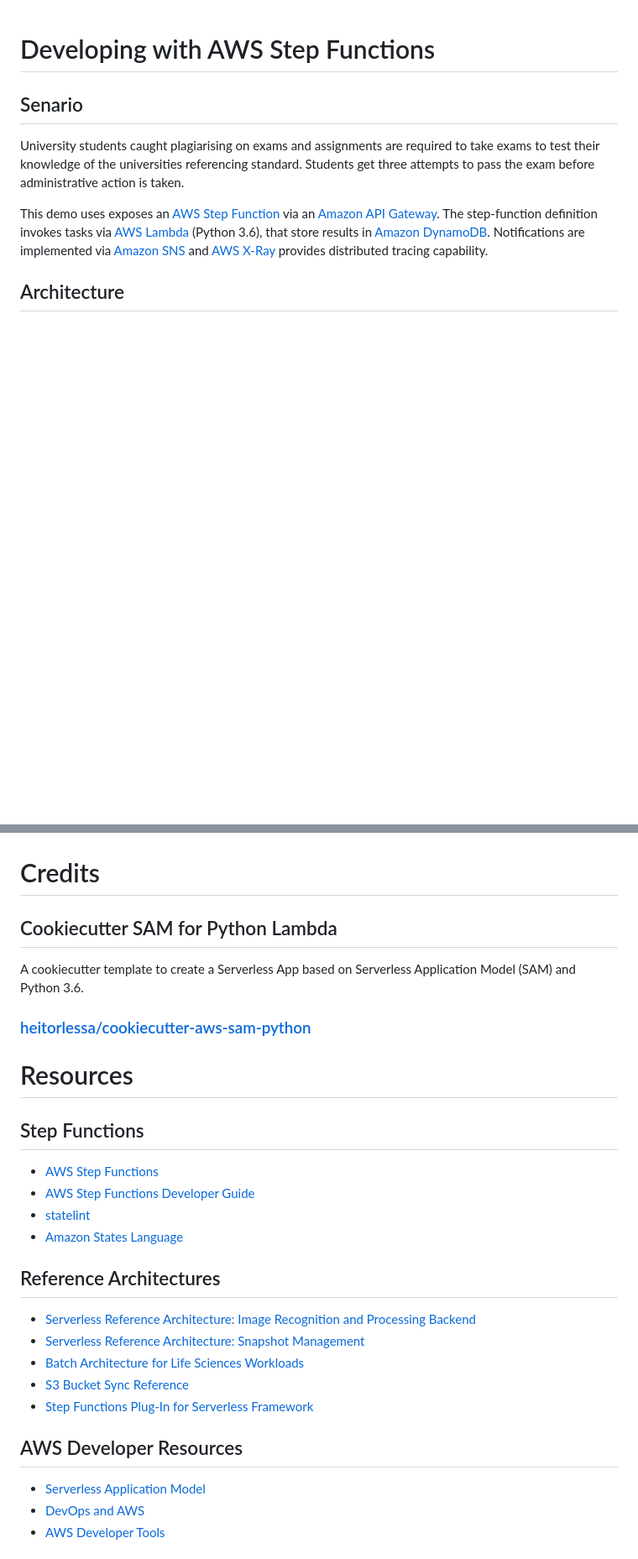
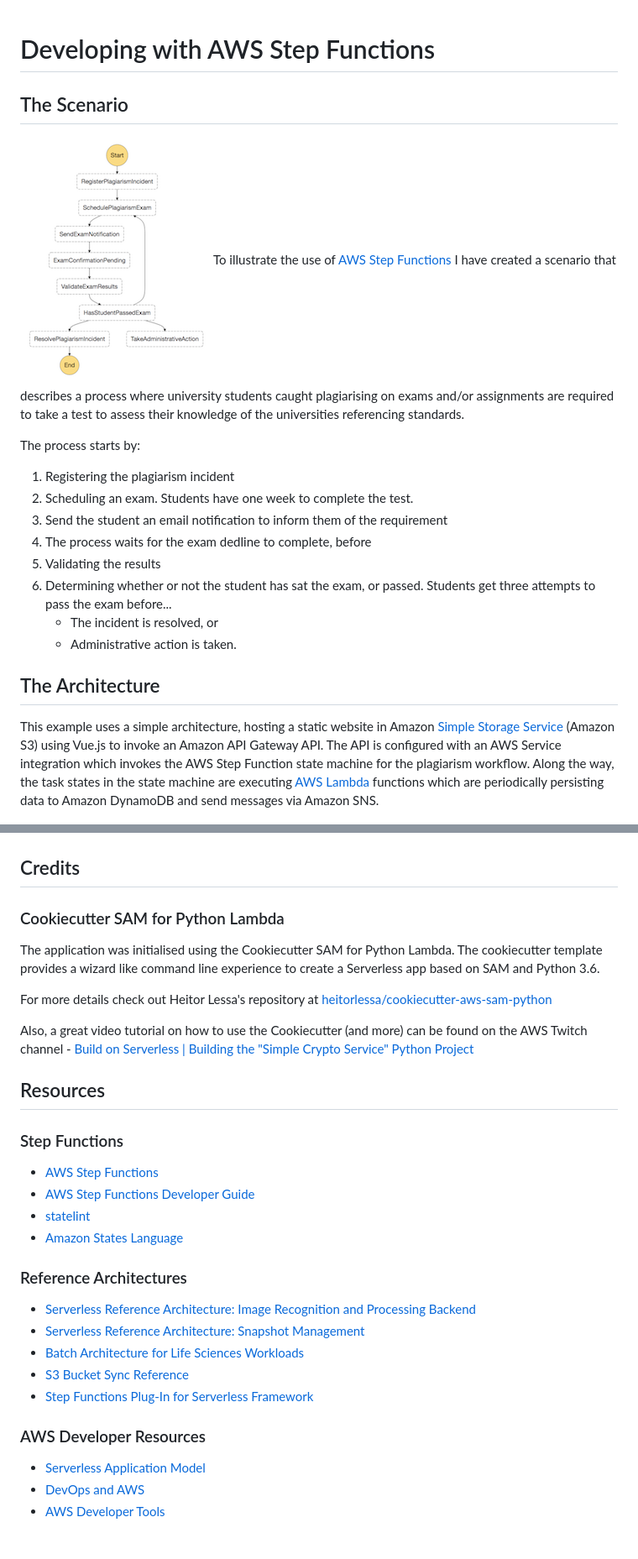
Before and after one commit to nathanmalishev/developing-with-aws-step-functions, a Markdown page: README.md, 2 parts joined by grey strips. Shown: that part at 84% size. Drawn GitHub-style; pictures changed too: stepfunction_sm.png (added); blank space fills up the shorter version.

Commit message:
updates to readme. Tidying up file structure.

```diff
--- a/README.md
+++ b/README.md
@@ -1,10 +1,22 @@
 # Developing with AWS Step Functions
 
-## Senario
+## The Scenario
 
-University students caught plagiarising on exams and assignments are required to take exams to test their knowledge of the universities referencing standard. Students get three attempts to pass the exam before administrative action is taken.
+<img style="float: right;" src="stepfunction_sm.png">To illustrate the use of [AWS Step Functions](https://aws.amazon.com/step-functions/) I have created a scenario that describes a process where university students caught plagiarising on exams and/or assignments are required to take a test to assess their knowledge of the universities referencing standards.
 
-This demo uses exposes an <a href="https://aws.amazon.com/step-functions/">AWS Step Function</a>  via an <a href="https://aws.amazon.com/api-gateway/">Amazon API Gateway</a>. The step-function definition invokes tasks via <a href="https://aws.amazon.com/lambda/">AWS Lambda</a> (Python 3.6), that store results in <a href="https://aws.amazon.com/dynamodb">Amazon DynamoDB</a>. Notifications are implemented via <a href="https://aws.amazon.com/dynamodb">Amazon SNS</a> and <a href="https://aws.amazon.com/xray/">AWS X-Ray</a> provides distributed tracing capability.
+The process starts by:
 
-## Architecture
+1. Registering the plagiarism incident
+2. Scheduling an exam. Students have one week to complete the test.
+3. Send the student an email notification to inform them of the requirement
+4. The process waits for the exam dedline to complete, before
+5. Validating the results
+6. Determining whether or not the student has sat the exam, or passed. Students get three attempts to pass the exam before...
+    * The incident is resolved, or
+    * Administrative action is taken.
+
+## The Architecture
+
+This example uses a simple architecture, hosting a static website in Amazon [Simple Storage Service](https://aws.amazon.com/s3/) (Amazon S3) using Vue.js to invoke an Amazon API Gateway API. The API is configured with an AWS Service integration which invokes the AWS Step Function state machine for the plagiarism workflow. Along the way, the task states in the state machine are executing [AWS Lambda](https://aws.amazon.com/lambda/) functions which are periodically persisting data to Amazon DynamoDB and send messages via Amazon SNS.
+
 ![Developing With Step Functions](arch.png "Developing With Step Functions")
@@ -11,23 +55,26 @@ This demo uses exposes an <a href="https://aws.amazon.com/step-functions/">AWS S
 
 ![Developing With Step Functions Pipeline](pipeline.png "Developing With Step Functions Pipeline")
 
-# Credits
+## Credits
 
-## Cookiecutter SAM for Python Lambda
-A cookiecutter template to create a Serverless App based on Serverless Application Model (SAM) and Python 3.6.
+### Cookiecutter SAM for Python Lambda
 
-### [heitorlessa/cookiecutter-aws-sam-python](href="https://github.com/heitorlessa/cookiecutter-aws-sam-python)
+The application was initialised using the Cookiecutter SAM for Python Lambda. The cookiecutter template provides a wizard like command line experience to create a Serverless app based on SAM and Python 3.6.
 
-# Resources
+For more details check out Heitor Lessa's repository at  [heitorlessa/cookiecutter-aws-sam-python](href="https://github.com/heitorlessa/cookiecutter-aws-sam-python)
 
-## Step Functions
+Also, a great video tutorial on how to use the Cookiecutter (and more) can be found on the AWS Twitch channel - [Build on Serverless | Building the "Simple Crypto Service" Python Project](https://www.twitch.tv/videos/248791444##)
+
+## Resources
+
+### Step Functions
 
 * [AWS Step Functions](https://aws.amazon.com/step-functions/)
 * [AWS Step Functions Developer Guide](https://docs.aws.amazon.com/step-functions/latest/dg/welcome.html)
 * [statelint](https://github.com/awslabs/statelint)
 * [Amazon States Language](https://states-language.net/spec.html)
 
-## Reference Architectures
+### Reference Architectures
 
 * [Serverless Reference Architecture: Image Recognition and Processing Backend](https://github.com/awslabs/lambda-refarch-imagerecognition)
 * [Serverless Reference Architecture: Snapshot Management](https://github.com/awslabs/aws-step-functions-ebs-snapshot-mgmt)
@@ -35,7 +82,7 @@ A cookiecutter template to create a Serverless App based on Serverless Applicati
 * [S3 Bucket Sync Reference](https://github.com/awslabs/sync-buckets-state-machine)
 * [Step Functions Plug-In for Serverless Framework](https://github.com/horike37/serverless-step-functions)
 
-## AWS Developer Resources
+### AWS Developer Resources
 
 * [Serverless Application Model](https://github.com/awslabs/serverless-application-model)
 * [DevOps and AWS](https://aws.amazon.com/devops/)
```
Also changed, not shown: other parts of README.md (+32 -0 lines), 4 other files.
